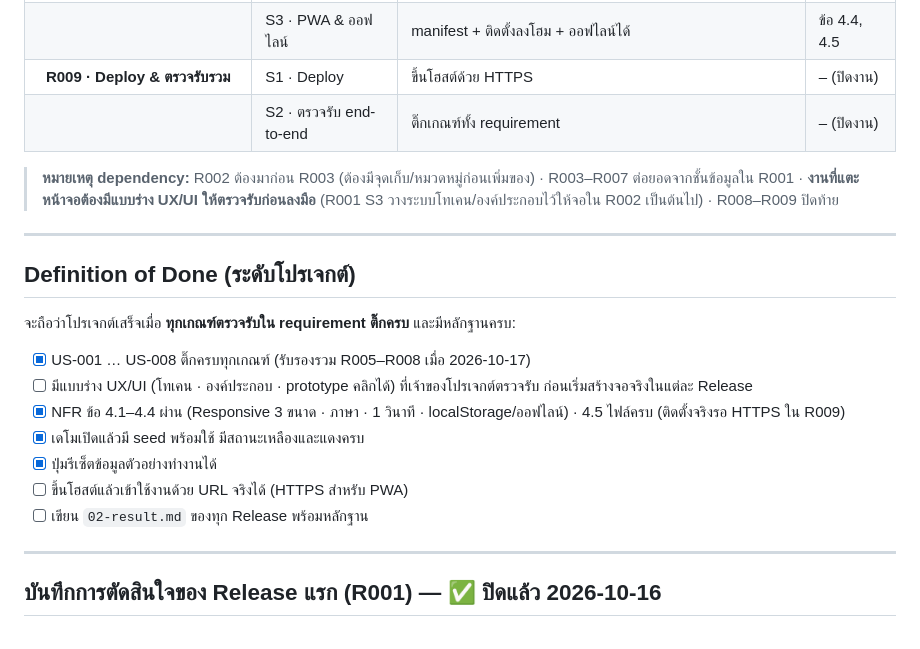
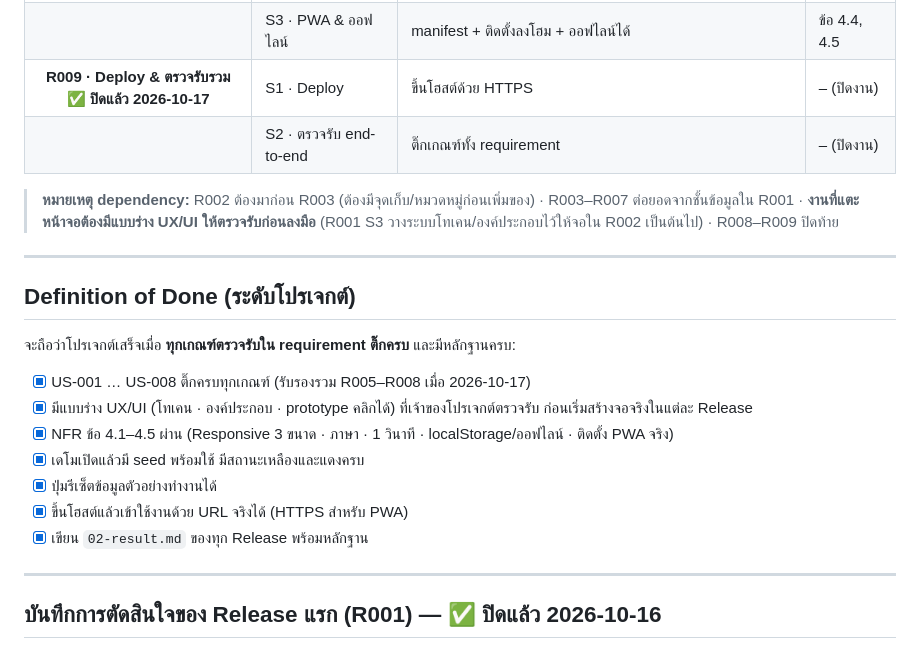
Before and after one commit to Sabayjai/sabayjai-pantry-demo, a Markdown page: docs/work/ROADMAP.md, the part around the change. GitHub-like rendering.

Commit message:
R18: R009 collection after deployment

```diff
--- a/docs/work/ROADMAP.md
+++ b/docs/work/ROADMAP.md
@@ -42,7 +42,7 @@ Release (Rxxx)   ← หมุดหมายใหญ่ที่ส่งม
 | **R008 · NFR · Responsive · PWA · ภาษา** ✅ **ปิดแล้ว 2026-10-17** | S1 · Responsive | ใช้ได้ครบ 3 ขนาดจอ ไม่มี scroll แนวนอน | ข้อ 4.1 |
 | | S2 · ภาษา & สถานะสี | ข้อความไทย · สีคู่ข้อความกำกับ | ข้อ 4.2 |
 | | S3 · PWA & ออฟไลน์ | manifest + ติดตั้งลงโฮม + ออฟไลน์ได้ | ข้อ 4.4, 4.5 |
-| **R009 · Deploy & ตรวจรับรวม** | S1 · Deploy | ขึ้นโฮสต์ด้วย HTTPS | – (ปิดงาน) |
+| **R009 · Deploy & ตรวจรับรวม** ✅ **ปิดแล้ว 2026-10-17** | S1 · Deploy | ขึ้นโฮสต์ด้วย HTTPS | – (ปิดงาน) |
 | | S2 · ตรวจรับ end-to-end | ติ๊กเกณฑ์ทั้ง requirement | – (ปิดงาน) |
 
 > **หมายเหตุ dependency:** R002 ต้องมาก่อน R003 (ต้องมีจุดเก็บ/หมวดหมู่ก่อนเพิ่มของ) · R003–R007 ต่อยอดจากชั้นข้อมูลใน R001 · **งานที่แตะหน้าจอต้องมีแบบร่าง UX/UI ให้ตรวจรับก่อนลงมือ** (R001 S3 วางระบบโทเคน/องค์ประกอบไว้ให้จอใน R002 เป็นต้นไป) · R008–R009 ปิดท้าย
@@ -54,12 +54,12 @@ Release (Rxxx)   ← หมุดหมายใหญ่ที่ส่งม
 จะถือว่าโปรเจกต์เสร็จเมื่อ **ทุกเกณฑ์ตรวจรับใน requirement ติ๊กครบ** และมีหลักฐานครบ:
 
 - [x] US-001 … US-008 ติ๊กครบทุกเกณฑ์ (รับรองรวม R005–R008 เมื่อ 2026-10-17)
-- [ ] มีแบบร่าง UX/UI (โทเคน · องค์ประกอบ · prototype คลิกได้) ที่เจ้าของโปรเจกต์ตรวจรับ ก่อนเริ่มสร้างจอจริงในแต่ละ Release
-- [x] NFR ข้อ 4.1–4.4 ผ่าน (Responsive 3 ขนาด · ภาษา · 1 วินาที · localStorage/ออฟไลน์) · 4.5 ไฟล์ครบ (ติดตั้งจริงรอ HTTPS ใน R009)
+- [x] มีแบบร่าง UX/UI (โทเคน · องค์ประกอบ · prototype คลิกได้) ที่เจ้าของโปรเจกต์ตรวจรับ ก่อนเริ่มสร้างจอจริงในแต่ละ Release
+- [x] NFR ข้อ 4.1–4.5 ผ่าน (Responsive 3 ขนาด · ภาษา · 1 วินาที · localStorage/ออฟไลน์ · ติดตั้ง PWA จริง)
 - [x] เดโมเปิดแล้วมี seed พร้อมใช้ มีสถานะเหลืองและแดงครบ
 - [x] ปุ่มรีเซ็ตข้อมูลตัวอย่างทำงานได้
-- [ ] ขึ้นโฮสต์แล้วเข้าใช้งานด้วย URL จริงได้ (HTTPS สำหรับ PWA)
-- [ ] เขียน `02-result.md` ของทุก Release พร้อมหลักฐาน
+- [x] ขึ้นโฮสต์แล้วเข้าใช้งานด้วย URL จริงได้ (HTTPS สำหรับ PWA)
+- [x] เขียน `02-result.md` ของทุก Release พร้อมหลักฐาน
 
 ---
 
```
Also changed, not shown: 2 other files.
